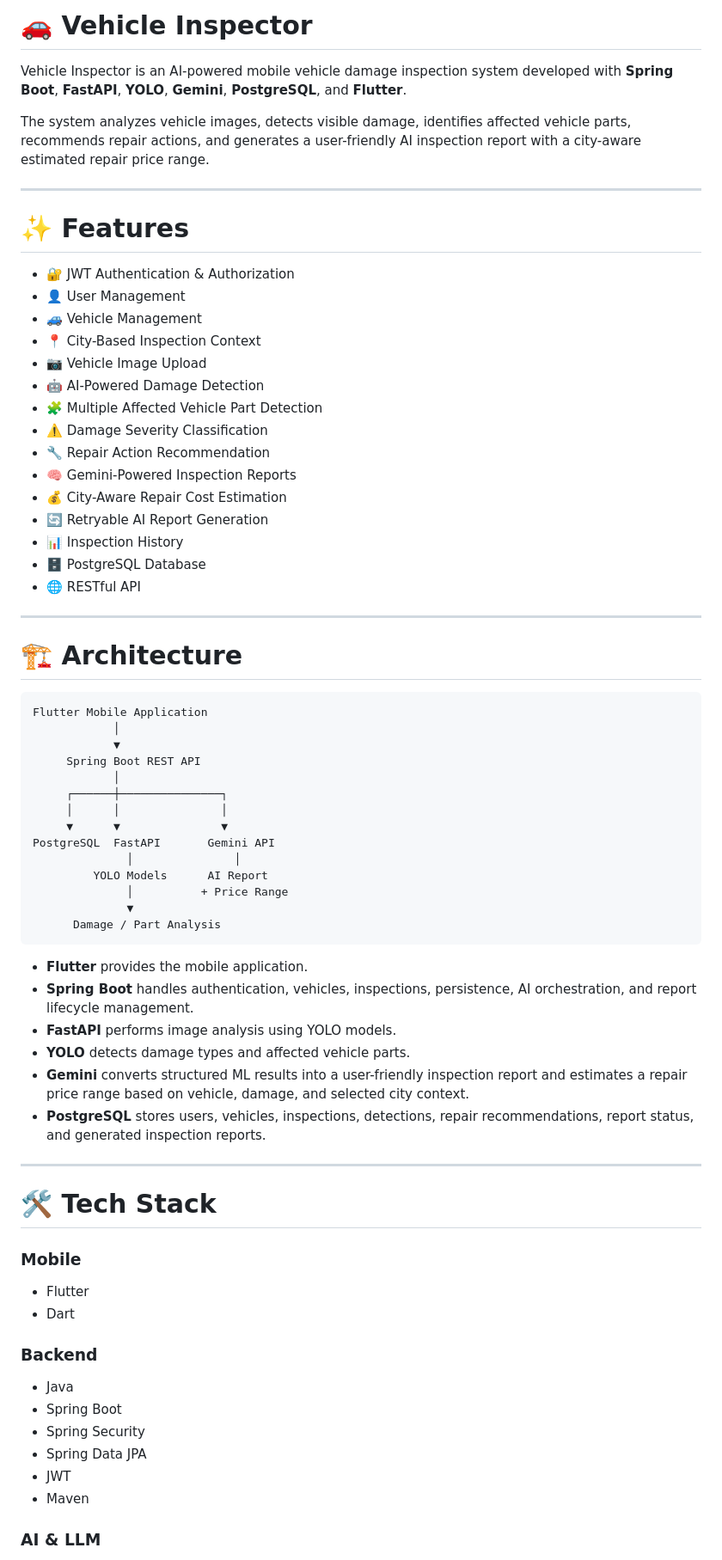
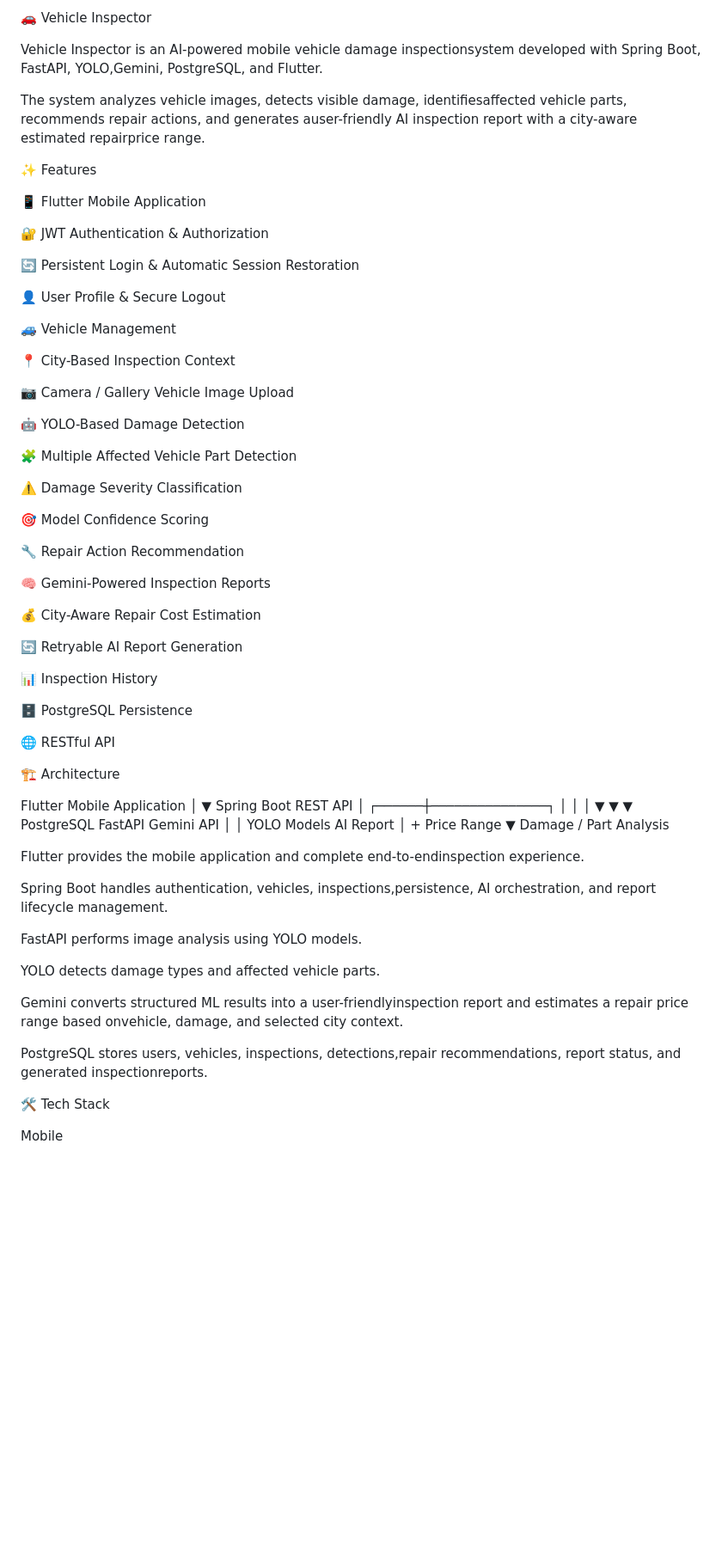
Before and after one commit to GorkemErtas/vehicle-inspector, a Markdown page: README.md, the part around one of its changes. Shown at 86% size. Drawn GitHub-style; blank space fills up the shorter version.

````diff
--- a/README.md
+++ b/README.md
@@ -1,34 +1,49 @@
-# 🚗 Vehicle Inspector
+🚗 Vehicle Inspector
 
-Vehicle Inspector is an AI-powered mobile vehicle damage inspection system developed with **Spring Boot**, **FastAPI**, **YOLO**, **Gemini**, **PostgreSQL**, and **Flutter**.
+Vehicle Inspector is an AI-powered mobile vehicle damage inspectionsystem developed with Spring Boot, FastAPI, YOLO,Gemini, PostgreSQL, and Flutter.
 
-The system analyzes vehicle images, detects visible damage, identifies affected vehicle parts, recommends repair actions, and generates a user-friendly AI inspection report with a city-aware estimated repair price range.
+The system analyzes vehicle images, detects visible damage, identifiesaffected vehicle parts, recommends repair actions, and generates auser-friendly AI inspection report with a city-aware estimated repairprice range.
 
----
+✨ Features
 
-# ✨ Features
+📱 Flutter Mobile Application
 
-- 🔐 JWT Authentication & Authorization
-- 👤 User Management
-- 🚙 Vehicle Management
-- 📍 City-Based Inspection Context
-- 📷 Vehicle Image Upload
-- 🤖 AI-Powered Damage Detection
-- 🧩 Multiple Affected Vehicle Part Detection
-- ⚠️ Damage Severity Classification
-- 🔧 Repair Action Recommendation
-- 🧠 Gemini-Powered Inspection Reports
-- 💰 City-Aware Repair Cost Estimation
-- 🔄 Retryable AI Report Generation
-- 📊 Inspection History
-- 🗄 PostgreSQL Database
-- 🌐 RESTful API
+🔐 JWT Authentication & Authorization
 
----
+🔄 Persistent Login & Automatic Session Restoration
 
-# 🏗 Architecture
+👤 User Profile & Secure Logout
 
-```text
+🚙 Vehicle Management
+
+📍 City-Based Inspection Context
+
+📷 Camera / Gallery Vehicle Image Upload
+
+🤖 YOLO-Based Damage Detection
+
+🧩 Multiple Affected Vehicle Part Detection
+
+⚠️ Damage Severity Classification
+
+🎯 Model Confidence Scoring
+
+🔧 Repair Action Recommendation
+
+🧠 Gemini-Powered Inspection Reports
+
+💰 City-Aware Repair Cost Estimation
+
+🔄 Retryable AI Report Generation
+
+📊 Inspection History
+
+🗄 PostgreSQL Persistence
+
+🌐 RESTful API
+
+🏗 Architecture
+
 Flutter Mobile Application
             │
             ▼
@@ -43,32 +58,20 @@ PostgreSQL  FastAPI       Gemini API
               │          + Price Range
               ▼
       Damage / Part Analysis
-```
 
-- **Flutter** provides the mobile application.
-- **Spring Boot** handles authentication, vehicles, inspections, persistence, AI orchestration, and report lifecycle management.
-- **FastAPI** performs image analysis using YOLO models.
-- **YOLO** detects damage types and affected vehicle parts.
-- **Gemini** converts structured ML results into a user-friendly inspection report and estimates a repair price range based on vehicle, damage, and selected city context.
-- **PostgreSQL** stores users, vehicles, inspections, detections, repair recommendations, report status, and generated inspection reports.
+Flutter provides the mobile application and complete end-to-endinspection experience.
 
----
+Spring Boot handles authentication, vehicles, inspections,persistence, AI orchestration, and report lifecycle management.
 
-# 🛠 Tech Stack
+FastAPI performs image analysis using YOLO models.
 
-### Mobile
+YOLO detects damage types and affected vehicle parts.
 
-- Flutter
-- Dart
+Gemini converts structured ML results into a user-friendlyinspection report and estimates a repair price range based onvehicle, damage, and selected city context.
 
-### Backend
+PostgreSQL stores users, vehicles, inspections, detections,repair recommendations, report status, and generated inspectionreports.
 
-- Java
-- Spring Boot
-- Spring Security
-- Spring Data JPA
-- JWT
-- Maven
+🛠 Tech Stack
 
-### AI & LLM
+Mobile
 
````
Also changed, not shown: other parts of README.md (+263 -95 lines).
